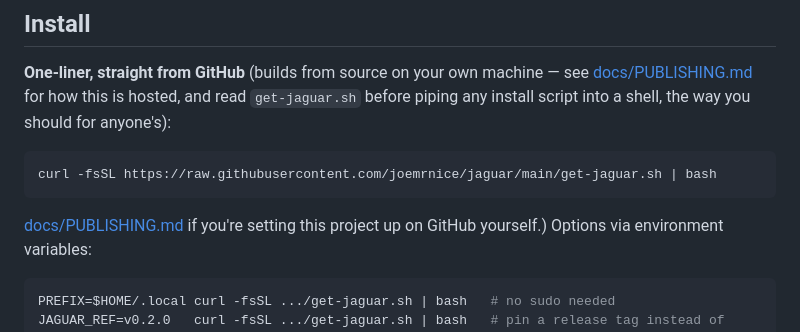
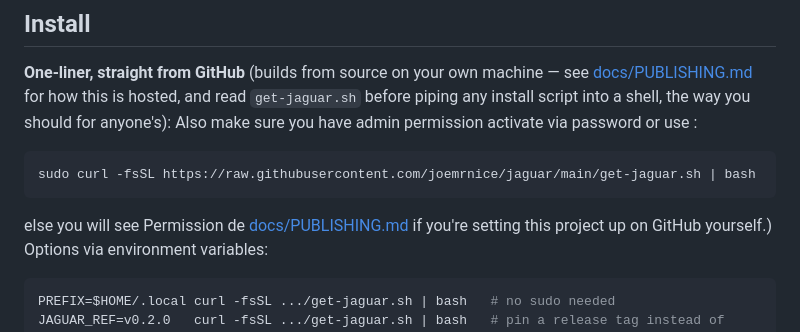
Before and after one commit to joemrnice/jaguar, a Markdown page: README.md, the part around the change. Drawn GitHub-style.

Commit message:
Add 'sudo' to installation command in README
Updated installation command to include 'sudo' for permission.

````diff
--- a/README.md
+++ b/README.md
@@ -42,11 +42,12 @@ dependencies on any platform.
 machine — see [docs/PUBLISHING.md](docs/PUBLISHING.md) for how this is
 hosted, and read `get-jaguar.sh` before piping any install script into a
 shell, the way you should for anyone's):
+Also make sure you have admin permission activate via password or use :
 
 ```sh
-curl -fsSL https://raw.githubusercontent.com/joemrnice/jaguar/main/get-jaguar.sh | bash
+sudo curl -fsSL https://raw.githubusercontent.com/joemrnice/jaguar/main/get-jaguar.sh | bash
 ```
-
+else you will see Permission de
 [docs/PUBLISHING.md](docs/PUBLISHING.md) if you're setting this project
 up on GitHub yourself.) Options via environment variables:
 
````
